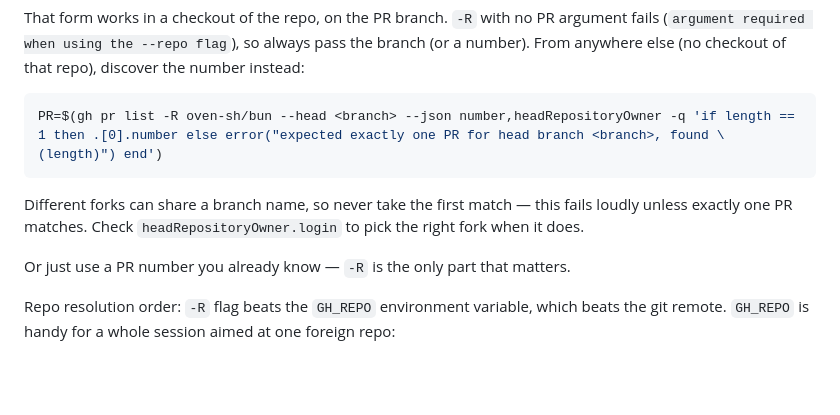
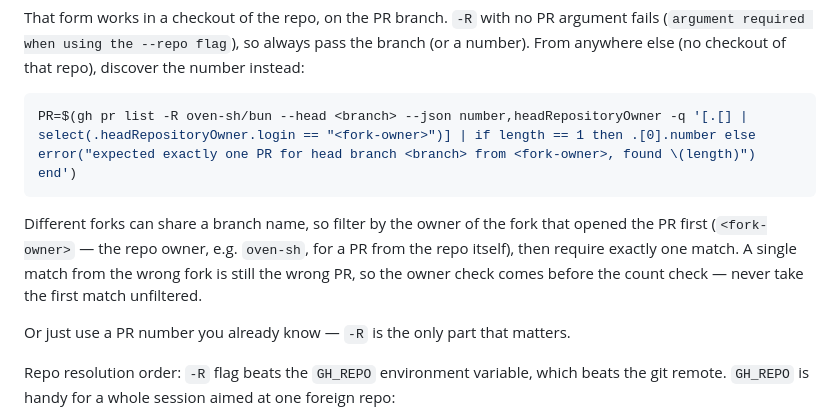
Before and after one commit to indrasvat/gh-ghent, a Markdown page: skill/SKILL.md, the part around the change. Drawn GitHub-style; blank space fills up the shorter version.

Commit message:
docs(skill): filter foreign-repo PR lookup by fork owner first
The exactly-one guard alone still selects a lone PR from the wrong
fork. Filter headRepositoryOwner by the expected fork owner before the
count check, so a single wrong-fork match errors instead of being
selected.

Refs #21

````diff
--- a/skill/SKILL.md
+++ b/skill/SKILL.md
@@ -79,12 +79,14 @@ always pass the branch (or a number). From anywhere else (no checkout of
 that repo), discover the number instead:
 
 ```bash
-PR=$(gh pr list -R oven-sh/bun --head <branch> --json number,headRepositoryOwner -q 'if length == 1 then .[0].number else error("expected exactly one PR for head branch <branch>, found \(length)") end')
+PR=$(gh pr list -R oven-sh/bun --head <branch> --json number,headRepositoryOwner -q '[.[] | select(.headRepositoryOwner.login == "<fork-owner>")] | if length == 1 then .[0].number else error("expected exactly one PR for head branch <branch> from <fork-owner>, found \(length)") end')
 ```
 
-Different forks can share a branch name, so never take the first match —
-this fails loudly unless exactly one PR matches. Check
-`headRepositoryOwner.login` to pick the right fork when it does.
+Different forks can share a branch name, so filter by the owner of the
+fork that opened the PR first (`<fork-owner>` — the repo owner, e.g.
+`oven-sh`, for a PR from the repo itself), then require exactly one match.
+A single match from the wrong fork is still the wrong PR, so the owner
+check comes before the count check — never take the first match unfiltered.
 
 Or just use a PR number you already know — `-R` is the only part that
 matters.
````
